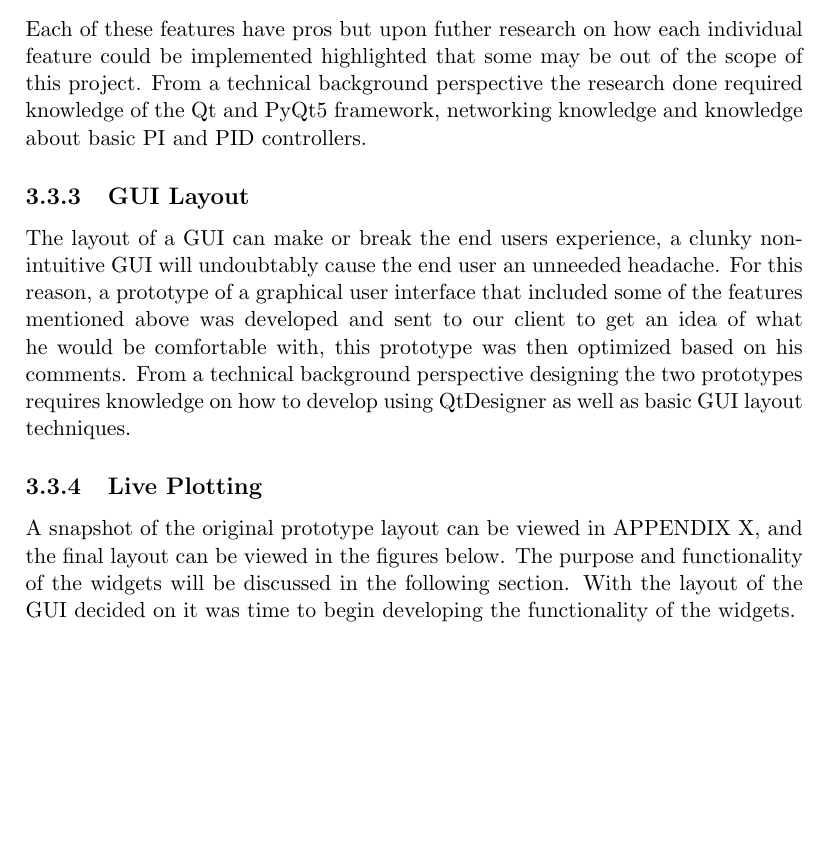
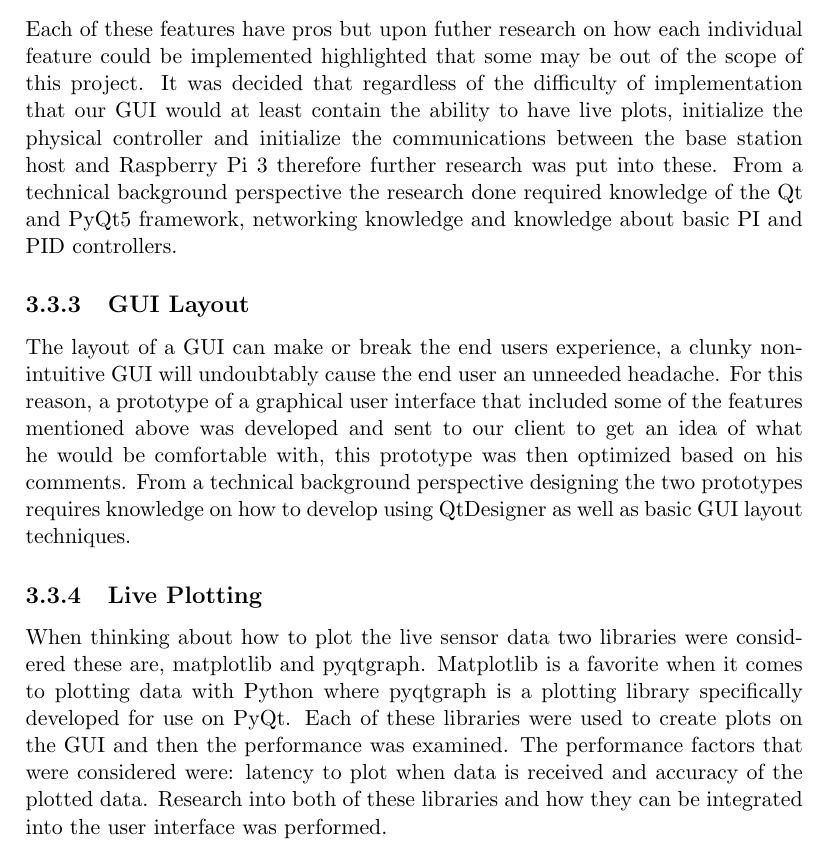
Before and after one commit to Brendoncamm/SYP, a LaTeX paper (Documents/Second Semester Report/report2.tex, which reads Documents/Second Semester Report/Section Verbatim/methods.tex): part of page 13 of 27, cut so that both start at the same text, the shorter picture padded with empty space. Compiled offline with pdfLaTeX.

Commit message:
Methods+Proposed solutions - GUI

```diff
--- a/Documents/Second Semester Report/Section Verbatim/methods.tex
+++ b/Documents/Second Semester Report/Section Verbatim/methods.tex
@@ -56,13 +56,13 @@ Many different features were considered when initially designing the graphical u
 	\item Display Flight Time
 	\item Initialize communications between base station host and Raspberry Pi 3
 \end{itemize}
-Each of these features have pros but upon futher research on how each individual feature could be implemented highlighted that some may be out of the scope of this project. From a technical background perspective the research done required knowledge of the Qt and PyQt5 framework, networking knowledge and knowledge about basic PI and PID controllers.
+Each of these features have pros but upon futher research on how each individual feature could be implemented highlighted that some may be out of the scope of this project. It was decided that regardless of the difficulty of implementation that our GUI would at least contain the ability to have live plots, initialize the physical controller and initialize the communications between the base station host and Raspberry Pi 3 therefore further research was put into these. From a technical background perspective the research done required knowledge of the Qt and PyQt5 framework, networking knowledge and knowledge about basic PI and PID controllers.
 
 \subsubsection{GUI Layout}
 The layout of a GUI can make or break the end users experience, a clunky non-intuitive GUI will undoubtably cause the end user an unneeded headache. For this reason, a prototype of a graphical user interface that included some of the features mentioned above was developed and sent to our client to get an idea of what he would be comfortable with, this prototype was then optimized based on his comments. From a technical background perspective designing the two prototypes requires knowledge on how to develop using QtDesigner as well as basic GUI layout techniques.
 
 \subsubsection{Live Plotting}
-A snapshot of the original prototype layout can be viewed in APPENDIX X, and the final layout can be viewed in the figures below. The purpose and functionality of the widgets will be discussed in the following section. With the layout of the GUI decided on it was time to begin developing the functionality of the widgets.
+When thinking about how to plot the live sensor data two libraries were considered these are, matplotlib and pyqtgraph. Matplotlib is a favorite when it comes to plotting data with Python where pyqtgraph is a plotting library specifically developed for use on PyQt. Each of these libraries were used to create plots on the GUI and then the performance was examined. The performance factors that were considered were: latency to plot when data is received and accuracy of the plotted data. Research into both of these libraries and how they can be integrated into the user interface was performed.
 
 \begin{figure}[H]
 	\includegraphics[width=\linewidth]{Final_GUI_HOME.png}
```
Also changed, not shown: Documents/Second Semester Report/Section Verbatim/proposed_solution.tex (line endings or trailing spaces), Documents/Second Semester Report/report2.pdf, 1 other file.
